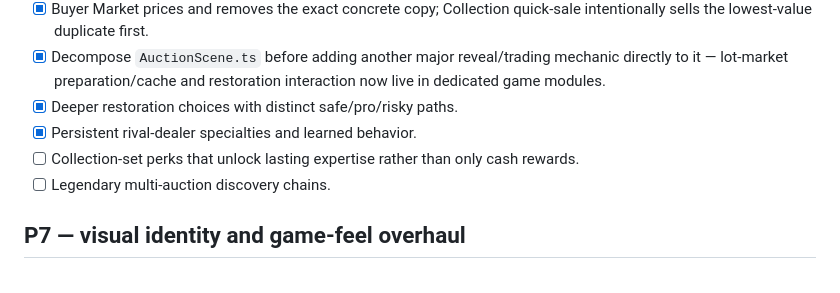
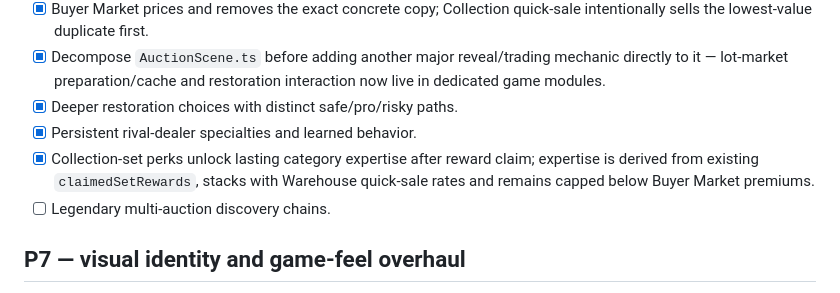
Before and after one commit to ivangemini/auction-hunter, a Markdown page: docs/ROADMAP.md, the part around the change. Drawn GitHub-style.

Commit message:
docs: mark collection expertise complete

```diff
--- a/docs/ROADMAP.md
+++ b/docs/ROADMAP.md
@@ -86,7 +86,7 @@
 - [x] Decompose `AuctionScene.ts` before adding another major reveal/trading mechanic directly to it — lot-market preparation/cache and restoration interaction now live in dedicated game modules.
 - [x] Deeper restoration choices with distinct safe/pro/risky paths.
 - [x] Persistent rival-dealer specialties and learned behavior.
-- [ ] Collection-set perks that unlock lasting expertise rather than only cash rewards.
+- [x] Collection-set perks unlock lasting category expertise after reward claim; expertise is derived from existing `claimedSetRewards`, stacks with Warehouse quick-sale rates and remains capped below Buyer Market premiums.
 - [ ] Legendary multi-auction discovery chains.
 
 ## P7 — visual identity and game-feel overhaul
```
